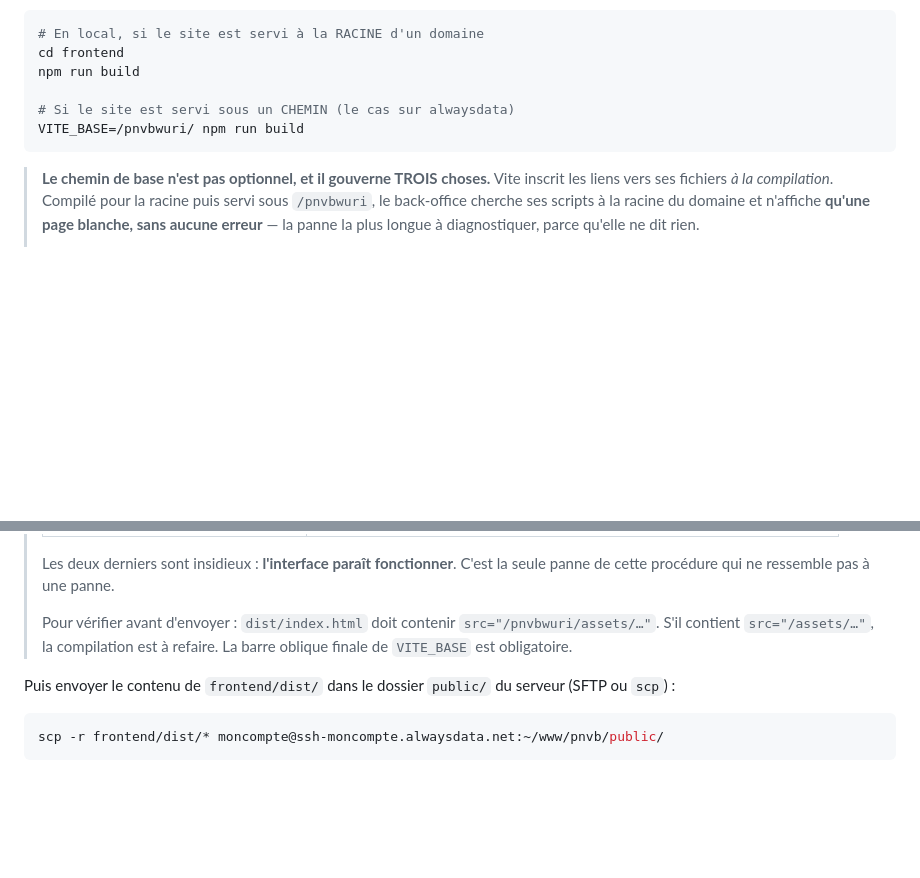
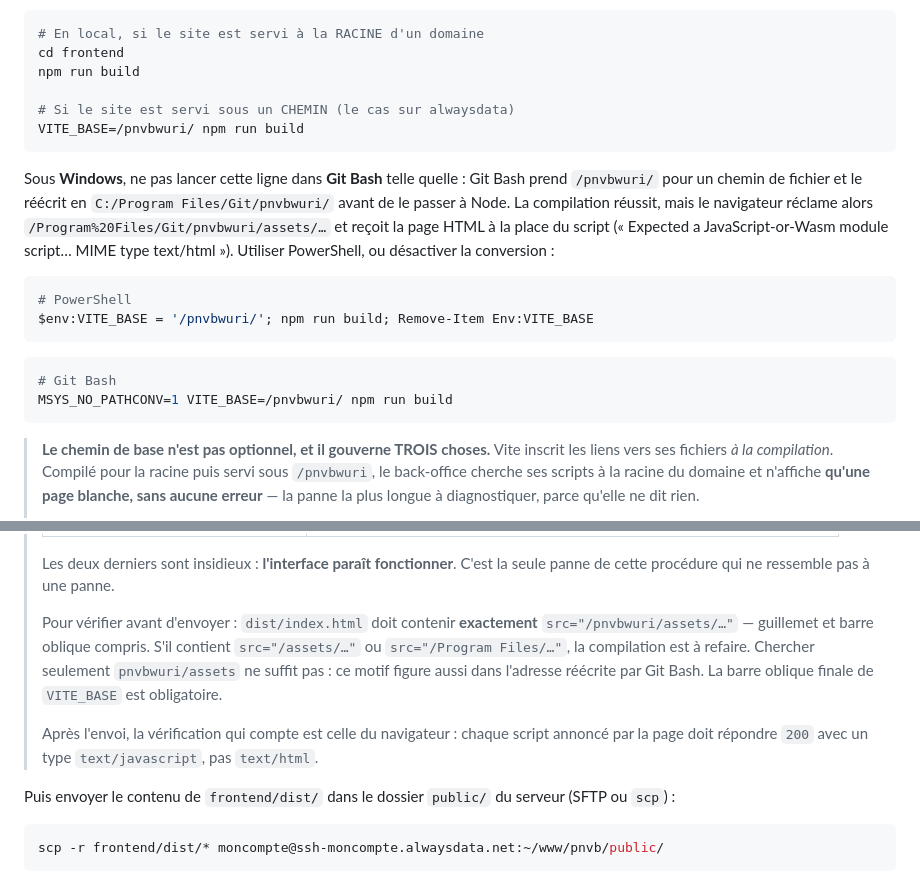
Before and after one commit to ashne135/GIP-PNVB_WURI, a Markdown page: DEPLOIEMENT.md, 2 parts joined by grey strips. GitHub-like rendering; blank space fills up the shorter version.

Commit message:
Guide de deploiement : ne pas compiler le back-office dans Git Bash
Git Bash reecrit VITE_BASE=/pnvbwuri/ en C:/Program Files/Git/pnvbwuri/ :
la compilation reussit, mais le navigateur recoit la page HTML a la place de
chaque script. La verification sur « pnvbwuri/assets » ne le voyait pas, le
motif figurant aussi dans l'adresse reecrite. Le guide donne la commande
PowerShell, l'echappatoire MSYS_NO_PATHCONV, et une verification exacte.

Co-Authored-By: Claude Opus 5 <noreply@anthropic.com>

````diff
--- a/DEPLOIEMENT.md
+++ b/DEPLOIEMENT.md
@@ -234,6 +234,24 @@ npm run build
 VITE_BASE=/pnvbwuri/ npm run build
 ```
 
+Sous **Windows**, ne pas lancer cette ligne dans **Git Bash** telle quelle :
+Git Bash prend `/pnvbwuri/` pour un chemin de fichier et le réécrit en
+`C:/Program Files/Git/pnvbwuri/` avant de le passer à Node. La compilation
+réussit, mais le navigateur réclame alors
+`/Program%20Files/Git/pnvbwuri/assets/…` et reçoit la page HTML à la place du
+script (« Expected a JavaScript-or-Wasm module script… MIME type text/html »).
+Utiliser PowerShell, ou désactiver la conversion :
+
+```powershell
+# PowerShell
+$env:VITE_BASE = '/pnvbwuri/'; npm run build; Remove-Item Env:VITE_BASE
+```
+
+```bash
+# Git Bash
+MSYS_NO_PATHCONV=1 VITE_BASE=/pnvbwuri/ npm run build
+```
+
 > **Le chemin de base n'est pas optionnel, et il gouverne TROIS choses.**
 > Vite inscrit les liens vers ses fichiers *à la compilation*. Compilé pour la
 > racine puis servi sous `/pnvbwuri`, le back-office cherche ses scripts à la
@@ -254,8 +272,15 @@ VITE_BASE=/pnvbwuri/ npm run build
 > la seule panne de cette procédure qui ne ressemble pas à une panne.
 >
 > Pour vérifier avant d'envoyer : `dist/index.html` doit contenir
-> `src="/pnvbwuri/assets/…"`. S'il contient `src="/assets/…"`, la compilation
-> est à refaire. La barre oblique finale de `VITE_BASE` est obligatoire.
+> **exactement** `src="/pnvbwuri/assets/…"` — guillemet et barre oblique
+> compris. S'il contient `src="/assets/…"` ou `src="/Program Files/…"`, la
+> compilation est à refaire. Chercher seulement `pnvbwuri/assets` ne suffit
+> pas : ce motif figure aussi dans l'adresse réécrite par Git Bash. La barre
+> oblique finale de `VITE_BASE` est obligatoire.
+>
+> Après l'envoi, la vérification qui compte est celle du navigateur : chaque
+> script annoncé par la page doit répondre `200` avec un type
+> `text/javascript`, pas `text/html`.
 
 Puis envoyer le contenu de `frontend/dist/` dans le dossier `public/` du
 serveur (SFTP ou `scp`) :
````
